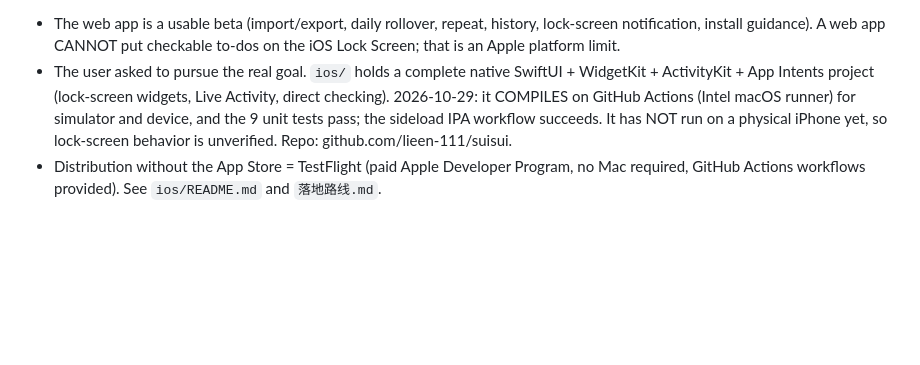
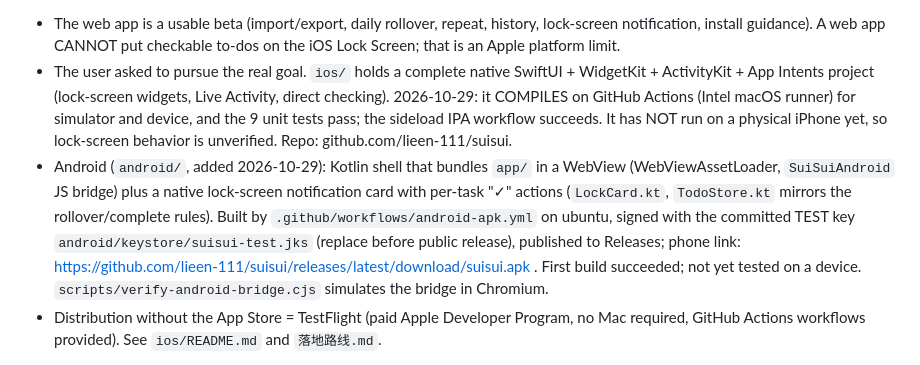
Before and after one commit to lieen-111/suisui, a Markdown page: CLAUDE.md, the part around the change. Drawn GitHub-style; blank space fills up the shorter version.

Commit message:
Docs: record Android build and install link
Co-Authored-By: Claude Opus 5.5 <noreply@anthropic.com>
Claude-Session: https://claude.ai/code/session_01WFjruWJQBFw6mhAEBhxvGe

```diff
--- a/CLAUDE.md
+++ b/CLAUDE.md
@@ -4,6 +4,7 @@ Read `先读我-最新交接.md` FIRST. It overrides historical notes. The publi
 
 - The web app is a usable beta (import/export, daily rollover, repeat, history, lock-screen notification, install guidance). A web app CANNOT put checkable to-dos on the iOS Lock Screen; that is an Apple platform limit.
 - The user asked to pursue the real goal. `ios/` holds a complete native SwiftUI + WidgetKit + ActivityKit + App Intents project (lock-screen widgets, Live Activity, direct checking). 2026-10-29: it COMPILES on GitHub Actions (Intel macOS runner) for simulator and device, and the 9 unit tests pass; the sideload IPA workflow succeeds. It has NOT run on a physical iPhone yet, so lock-screen behavior is unverified. Repo: github.com/lieen-111/suisui.
+- Android (`android/`, added 2026-10-29): Kotlin shell that bundles `app/` in a WebView (WebViewAssetLoader, `SuiSuiAndroid` JS bridge) plus a native lock-screen notification card with per-task "✓" actions (`LockCard.kt`, `TodoStore.kt` mirrors the rollover/complete rules). Built by `.github/workflows/android-apk.yml` on ubuntu, signed with the committed TEST key `android/keystore/suisui-test.jks` (replace before public release), published to Releases; phone link: https://github.com/lieen-111/suisui/releases/latest/download/suisui.apk . First build succeeded; not yet tested on a device. `scripts/verify-android-bridge.cjs` simulates the bridge in Chromium.
 - Distribution without the App Store = TestFlight (paid Apple Developer Program, no Mac required, GitHub Actions workflows provided). See `ios/README.md` and `落地路线.md`.
 
 Read `README.md`, `HANDOFF.md`, `PRODUCT.md`, and `DESIGN.md` before changing behavior. The user communicates in Chinese. Work in the existing project, preserve unrelated changes, and implement requested changes through verification.
```
Also changed, not shown: 先读我-最新交接.md (+4 -0 lines).
